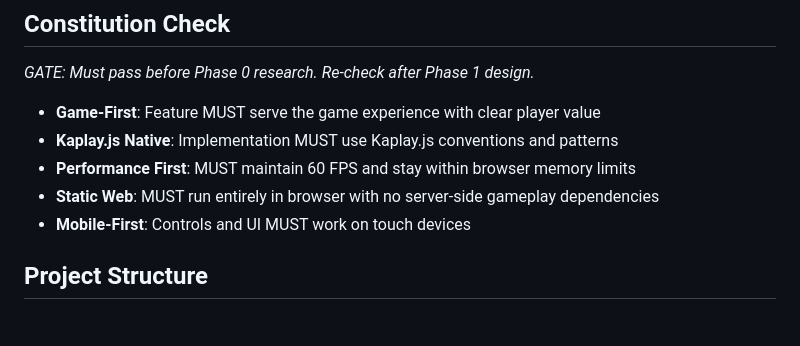
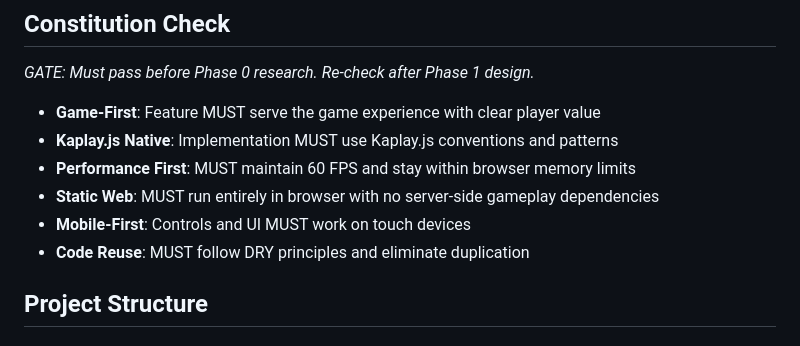
Before and after one commit to remarkablegames/spa-day, a Markdown page: .specify/templates/plan-template.md, the part around the change. Rendered like a GitHub page.

```diff
--- a/.specify/templates/plan-template.md
+++ b/.specify/templates/plan-template.md
@@ -36,6 +36,7 @@ _GATE: Must pass before Phase 0 research. Re-check after Phase 1 design._
 - **Performance First**: MUST maintain 60 FPS and stay within browser memory limits
 - **Static Web**: MUST run entirely in browser with no server-side gameplay dependencies
 - **Mobile-First**: Controls and UI MUST work on touch devices
+- **Code Reuse**: MUST follow DRY principles and eliminate duplication
 
 ## Project Structure
 
```
Also changed, not shown: .specify/memory/constitution.md (+9 -5 lines), .specify/templates/tasks-template.md (+4 -2 lines).
